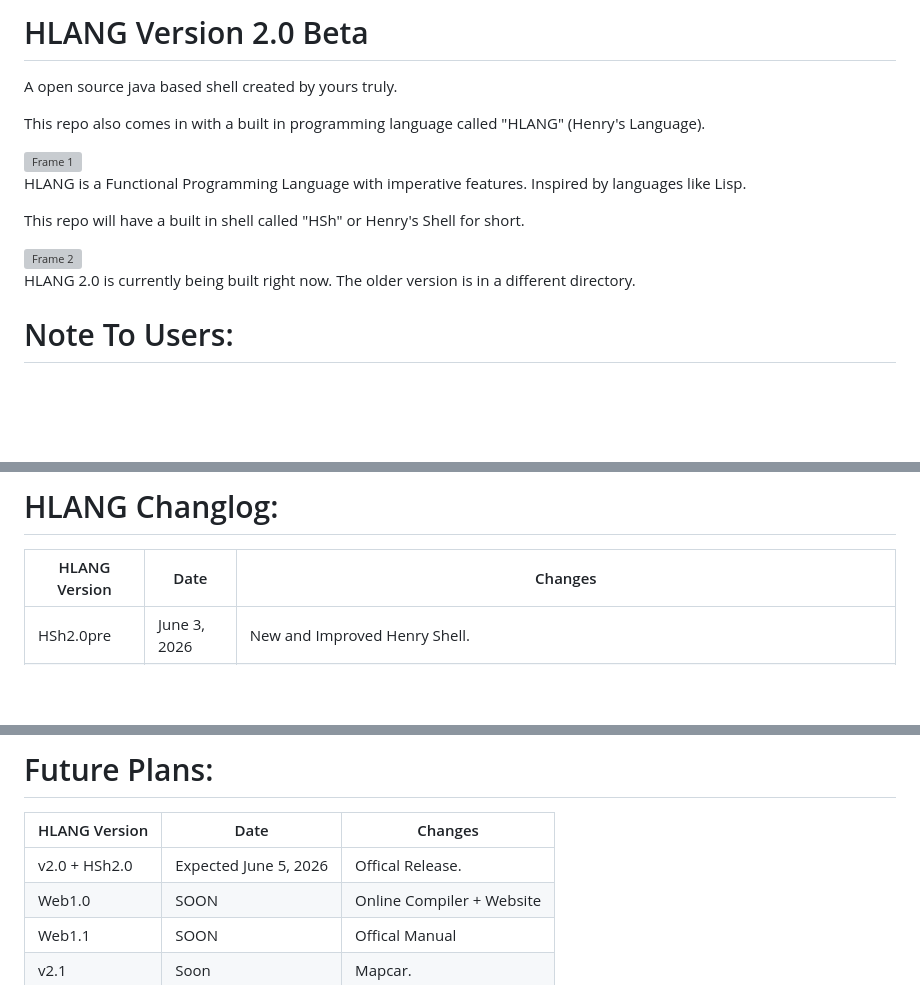
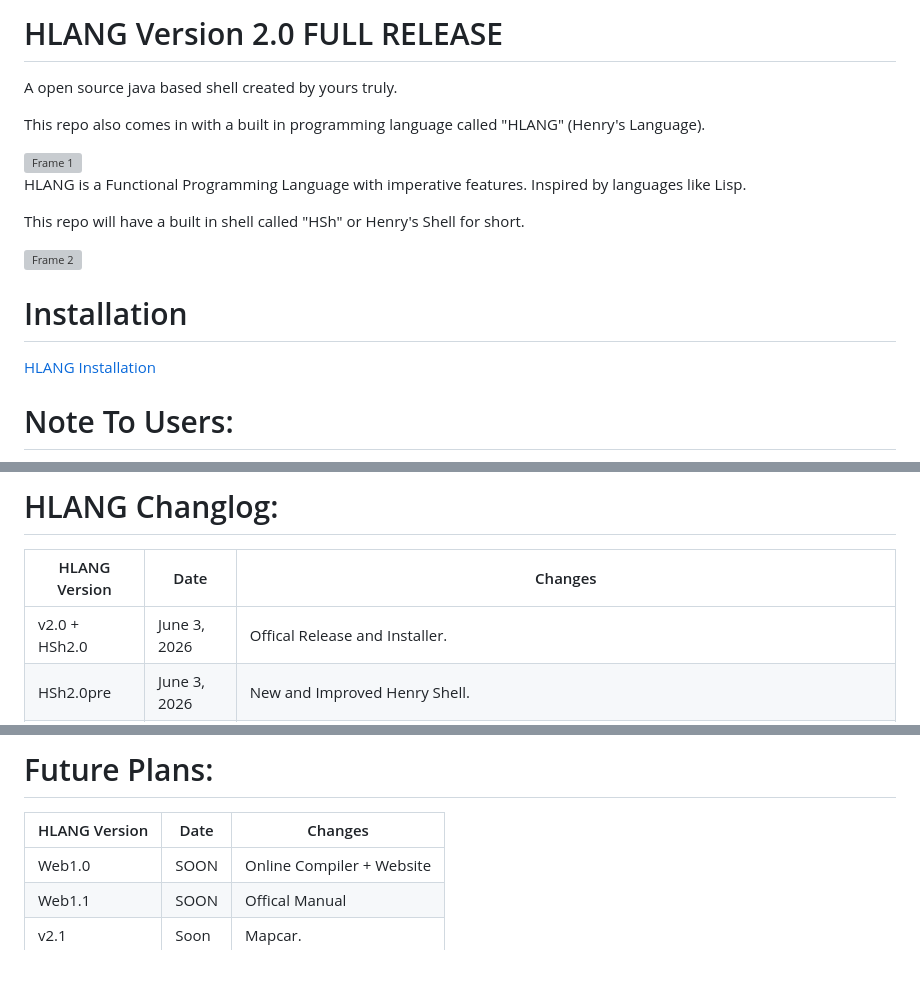
Before and after one commit to HenryLiu114/Henry-s-Shell-HSH-, a Markdown page: README.md, 3 parts joined by grey strips. GitHub-like rendering; blank space fills up the shorter version; grey boxes are pictures that could not be loaded.

Commit message:
Update README for HLANG 2.0 full release

```diff
--- a/README.md
+++ b/README.md
@@ -1,4 +1,4 @@
-# HLANG Version 2.0 Beta
+# HLANG Version 2.0 FULL RELEASE
 A open source java based shell created by yours truly.
 
 This repo also comes in with a built in programming language called "HLANG" (Henry's Language).
@@ -11,7 +11,8 @@ This repo will have a built in shell called "HSh" or Henry's Shell for short.
 
 <img width="202" height="151" alt="Frame 2" src="https://github.com/user-attachments/assets/5e4c374d-422e-4d8a-865e-76b2b57d401d" />
 
-HLANG 2.0 is currently being built right now. The older version is in a different directory.
+# Installation
+[HLANG Installation](https://github.com/HenryLiu114/The-HLANG-Compiler-and-Terminal/blob/main/HLANG%202.0/Output/HLANG-Setup.exe)
 
 # Note To Users:
 Hello,
@@ -40,6 +41,7 @@ To run any hlang file, type:
 # HLANG Changlog:
 | HLANG Version | Date | Changes |
 |---------|------|---------|
+| v2.0 + HSh2.0 | June 3, 2026 | Offical Release and Installer. |
 | HSh2.0pre | June 3, 2026 | New and Improved Henry Shell. |
 | v2.0b | June 3, 2026 | Input Functionality. |
 | v2.0.3a | June 3, 2026 | Lists and List Commands. |
@@ -63,7 +65,6 @@ To run any hlang file, type:
 # Future Plans:
 | HLANG Version | Date | Changes |
 |---------|------|---------|
-| v2.0 + HSh2.0 | Expected June 5, 2026 | Offical Release. |
 | Web1.0 | SOON | Online Compiler + Website |
 | Web1.1 | SOON | Offical Manual |
 | v2.1 | Soon | Mapcar. |
```
